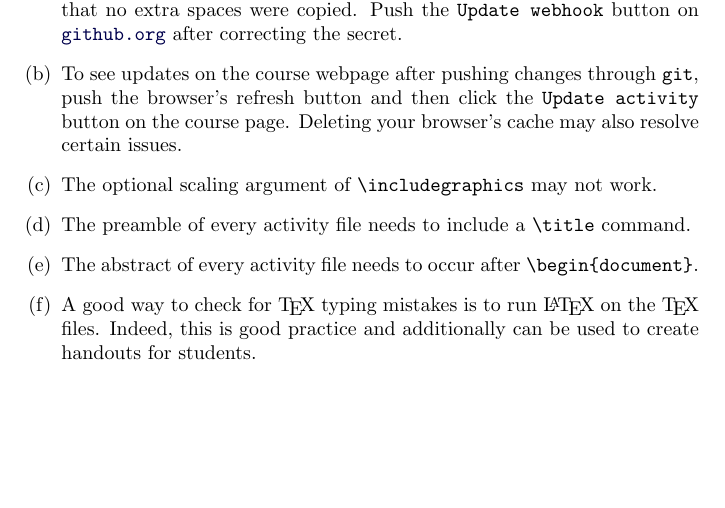
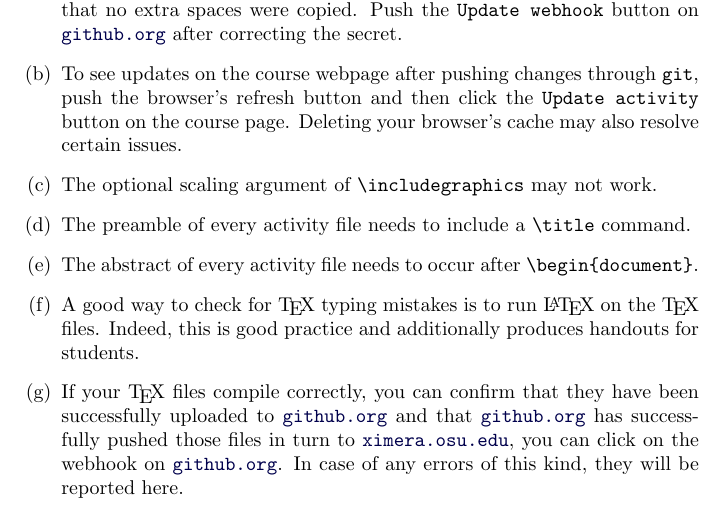
Before and after one commit to slcmalec/gettingStarted, a LaTeX document (troubleShooting/troubleshooting.tex): part of the page, cut so that both start at the same text, the shorter picture padded with empty space. Compiled offline with pdfLaTeX.

Commit message:
done for today

```diff
--- a/troubleShooting/troubleshooting.tex
+++ b/troubleShooting/troubleshooting.tex
@@ -31,7 +31,17 @@ needs to occur after \verb!\begin{document}!.
 
 \item A good way to check for \TeX\ typing mistakes
 is to run \LaTeX\ on the \TeX\ files. Indeed, this
-is good practice and additionally can be used
-to create handouts for students.
+is good practice and additionally produces handouts for students.
+
+\item If your \TeX\ files compile correctly,
+you can confirm that they have been successfully uploaded to
+\href{http://github.org}{\tt github.org} and that
+\href{http://github.org}{\tt github.org} has successfully
+pushed those files in turn to
+\href{http://ximera.osu.edu}{\tt ximera.osu.edu},
+you can click on the webhook on
+\href{http://github.org}{\tt github.org}.
+In case of any errors of this kind, they will be reported here.
+
 \end{enumerate}
 \end{document}
```
